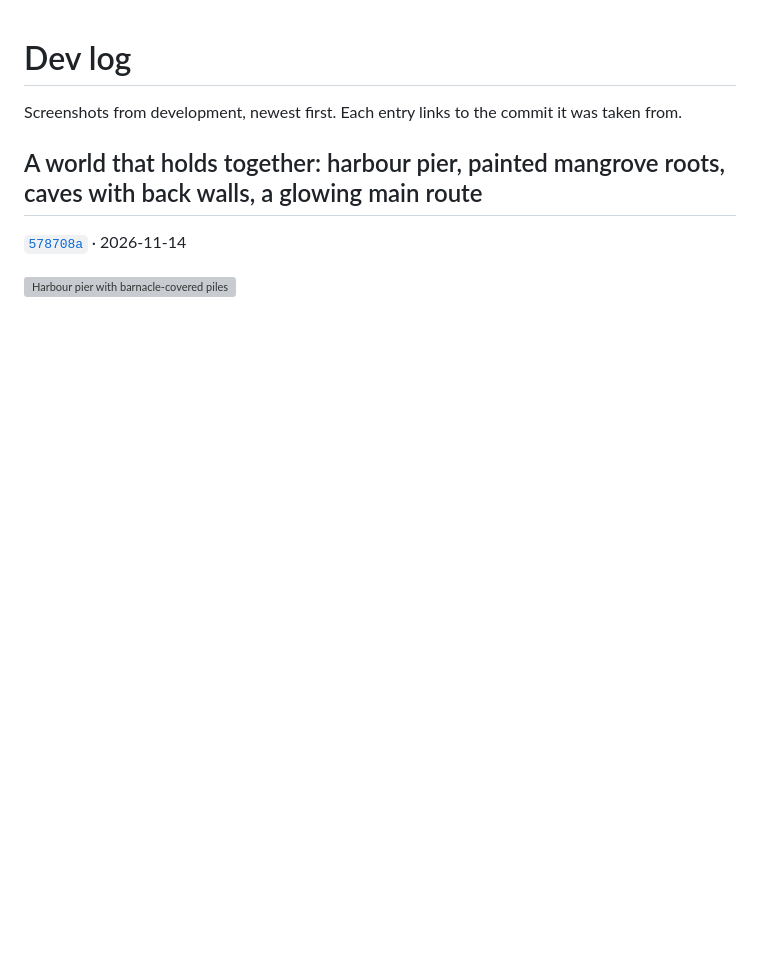
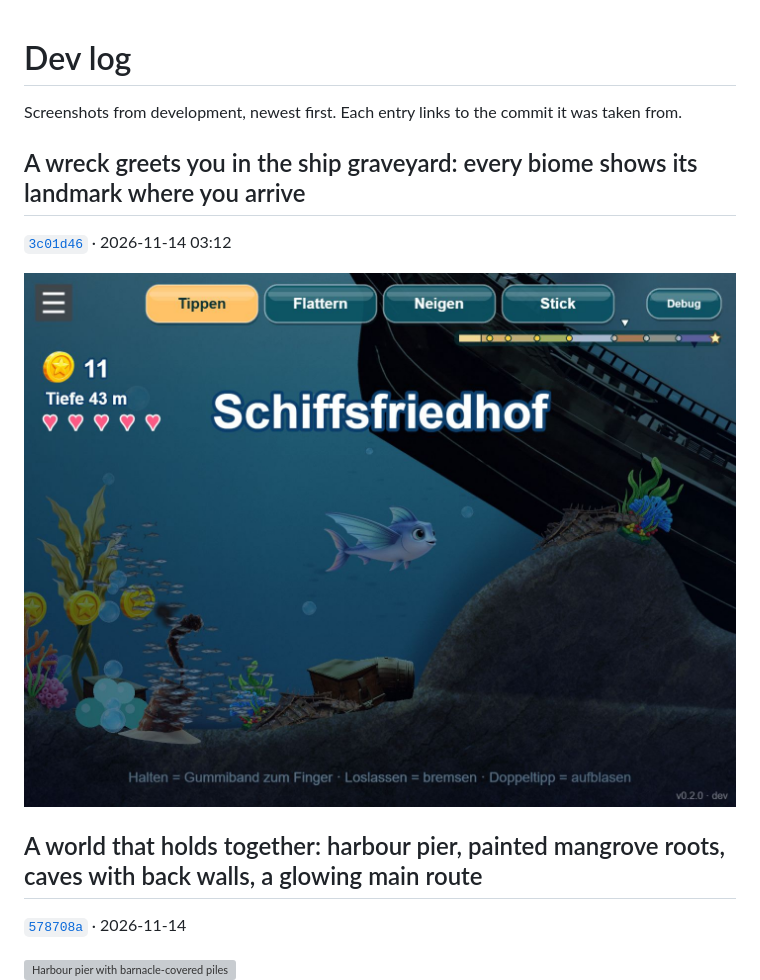
Before and after one commit to ManuelKugelmann/SuperLompiLand, a Markdown page: docs/devlog/README.md, the part around the change. Rendered like a GitHub page; pictures changed too: docs/devlog/19-a-wreck-greets-you-in-the-ship-graveyard-every-b.jpg (added); blank space fills up the shorter version; grey boxes are pictures that could not be loaded.

Commit message:
Dev log: landmarks where you arrive
Co-Authored-By: Claude Fable 5.2 <noreply@anthropic.com>

```diff
--- a/docs/devlog/README.md
+++ b/docs/devlog/README.md
@@ -1,6 +1,12 @@
 # Dev log
 
 Screenshots from development, newest first. Each entry links to the commit it was taken from.
+
+## A wreck greets you in the ship graveyard: every biome shows its landmark where you arrive
+
+[`3c01d46`](https://github.com/ManuelKugelmann/SuperLompiLand/commit/3c01d46) · 2026-11-14 03:12
+
+![A wreck greets you in the ship graveyard: every biome shows its landmark where you arrive](19-a-wreck-greets-you-in-the-ship-graveyard-every-b.jpg)
 
 ## A world that holds together: harbour pier, painted mangrove roots, caves with back walls, a glowing main route
 
```
Also changed, not shown: README.md (+2 -2 lines).
